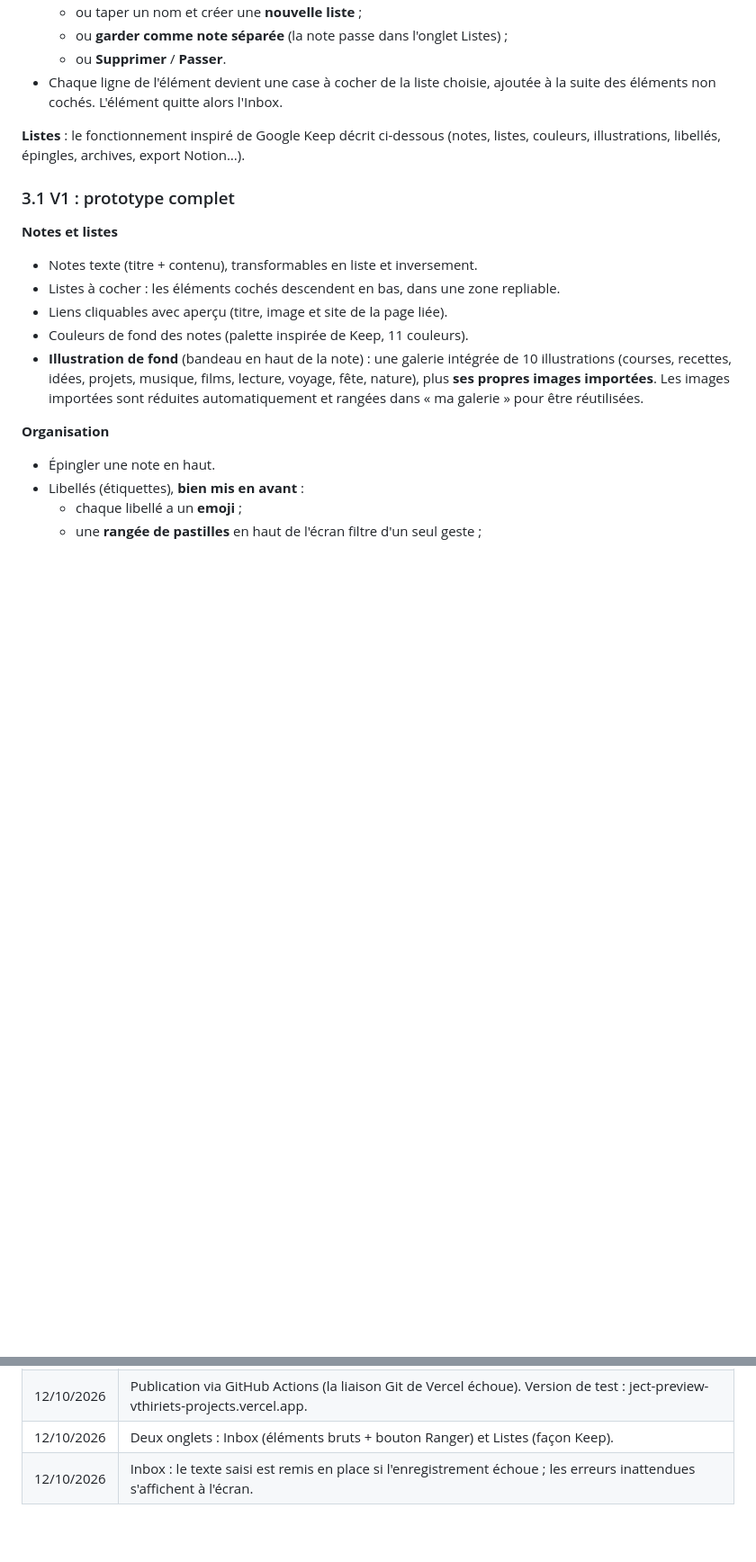
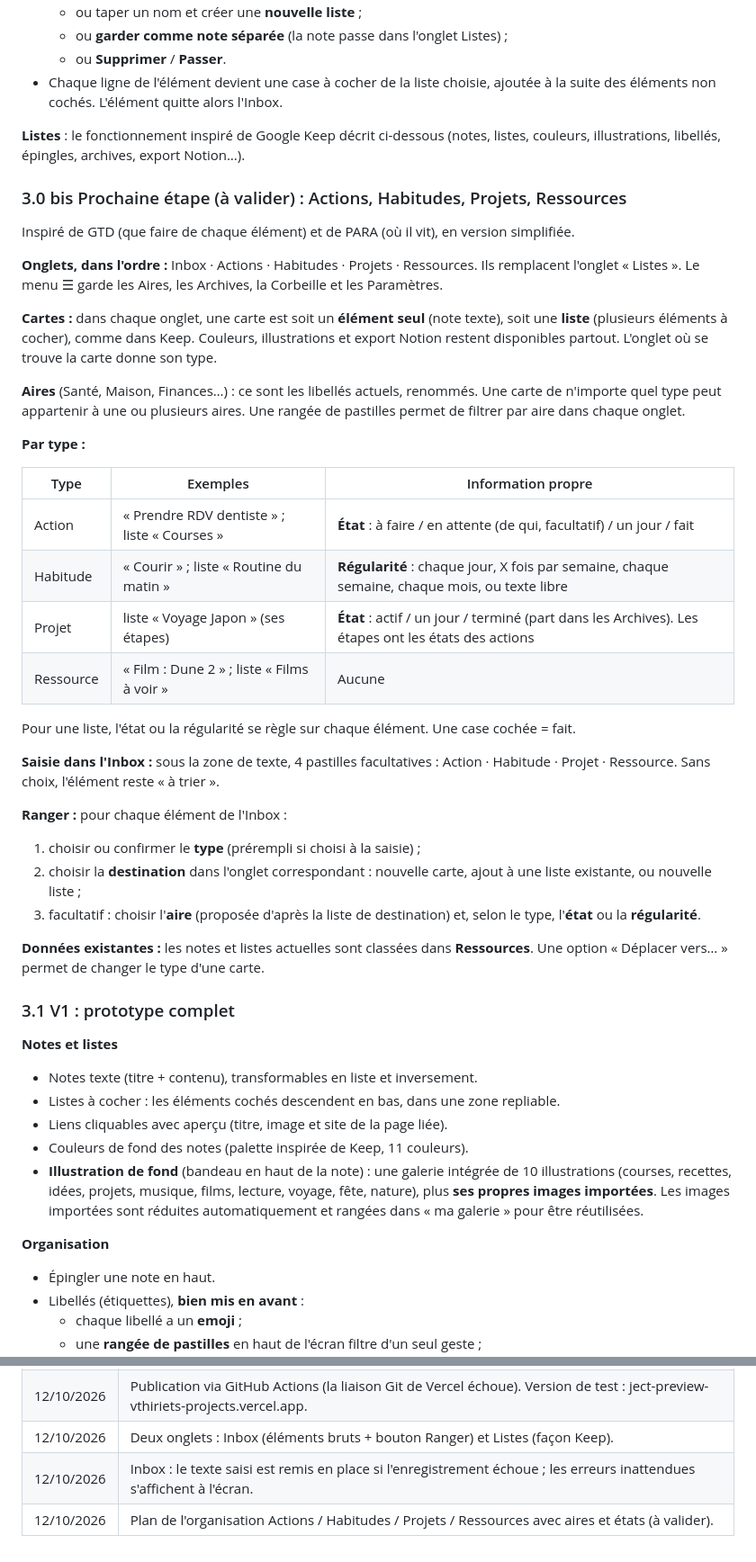
Before and after one commit to vthiriet/ject, a Markdown page: docs/SPECIFICATIONS.md, 2 parts joined by grey strips. Shown at 90% size. Drawn GitHub-style; blank space fills up the shorter version.

Commit message:
Spécification : plan de l'organisation en Actions, Habitudes, Projets et Ressources
Co-Authored-By: Claude Opus 5.5 <noreply@anthropic.com>
Claude-Session: https://claude.ai/code/session_01VEZyRxLtG6UhLpbuHjnJHd

```diff
--- a/docs/SPECIFICATIONS.md
+++ b/docs/SPECIFICATIONS.md
@@ -56,6 +56,46 @@ attente d'être rangés.
 
 **Listes** : le fonctionnement inspiré de Google Keep décrit ci-dessous (notes, listes,
 couleurs, illustrations, libellés, épingles, archives, export Notion…).
+
+### 3.0 bis Prochaine étape (à valider) : Actions, Habitudes, Projets, Ressources
+
+Inspiré de GTD (que faire de chaque élément) et de PARA (où il vit), en version simplifiée.
+
+**Onglets, dans l'ordre :** Inbox · Actions · Habitudes · Projets · Ressources.
+Ils remplacent l'onglet « Listes ». Le menu ☰ garde les Aires, les Archives, la Corbeille
+et les Paramètres.
+
+**Cartes :** dans chaque onglet, une carte est soit un **élément seul** (note texte), soit
+une **liste** (plusieurs éléments à cocher), comme dans Keep. Couleurs, illustrations et
+export Notion restent disponibles partout. L'onglet où se trouve la carte donne son type.
+
+**Aires** (Santé, Maison, Finances…) : ce sont les libellés actuels, renommés. Une carte de
+n'importe quel type peut appartenir à une ou plusieurs aires. Une rangée de pastilles permet
+de filtrer par aire dans chaque onglet.
+
+**Par type :**
+
+| Type | Exemples | Information propre |
+|---|---|---|
+| Action | « Prendre RDV dentiste » ; liste « Courses » | **État** : à faire / en attente (de qui, facultatif) / un jour / fait |
+| Habitude | « Courir » ; liste « Routine du matin » | **Régularité** : chaque jour, X fois par semaine, chaque semaine, chaque mois, ou texte libre |
+| Projet | liste « Voyage Japon » (ses étapes) | **État** : actif / un jour / terminé (part dans les Archives). Les étapes ont les états des actions |
+| Ressource | « Film : Dune 2 » ; liste « Films à voir » | Aucune |
+
+Pour une liste, l'état ou la régularité se règle sur chaque élément. Une case cochée = fait.
+
+**Saisie dans l'Inbox :** sous la zone de texte, 4 pastilles facultatives :
+Action · Habitude · Projet · Ressource. Sans choix, l'élément reste « à trier ».
+
+**Ranger :** pour chaque élément de l'Inbox :
+1. choisir ou confirmer le **type** (prérempli si choisi à la saisie) ;
+2. choisir la **destination** dans l'onglet correspondant : nouvelle carte, ajout à une
+   liste existante, ou nouvelle liste ;
+3. facultatif : choisir l'**aire** (proposée d'après la liste de destination) et, selon
+   le type, l'**état** ou la **régularité**.
+
+**Données existantes :** les notes et listes actuelles sont classées dans **Ressources**.
+Une option « Déplacer vers… » permet de changer le type d'une carte.
 
 ### 3.1 V1 : prototype complet
 
@@ -227,3 +267,4 @@ En cas de conflit, la modification la plus récente l'emporte.
 | 12/10/2026 | Publication via GitHub Actions (la liaison Git de Vercel échoue). Version de test : ject-preview-vthiriets-projects.vercel.app. |
 | 12/10/2026 | Deux onglets : Inbox (éléments bruts + bouton Ranger) et Listes (façon Keep). |
 | 12/10/2026 | Inbox : le texte saisi est remis en place si l'enregistrement échoue ; les erreurs inattendues s'affichent à l'écran. |
+| 12/10/2026 | Plan de l'organisation Actions / Habitudes / Projets / Ressources avec aires et états (à valider). |
```
